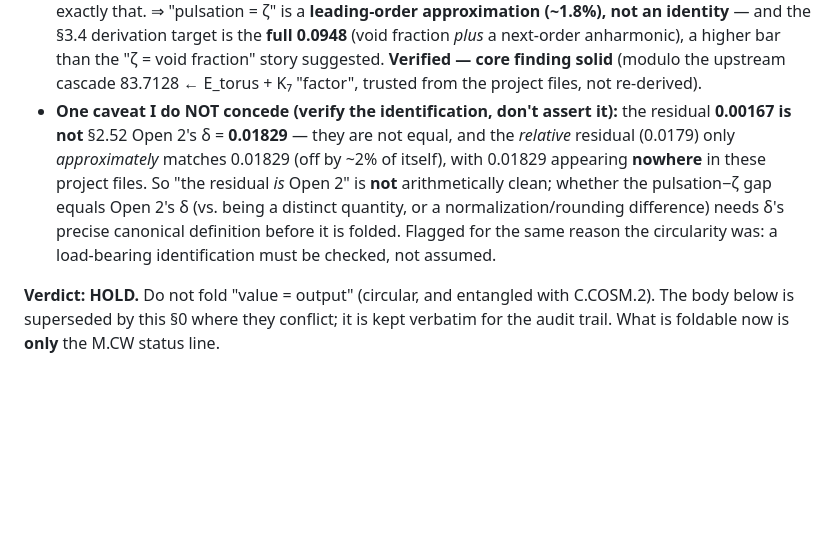
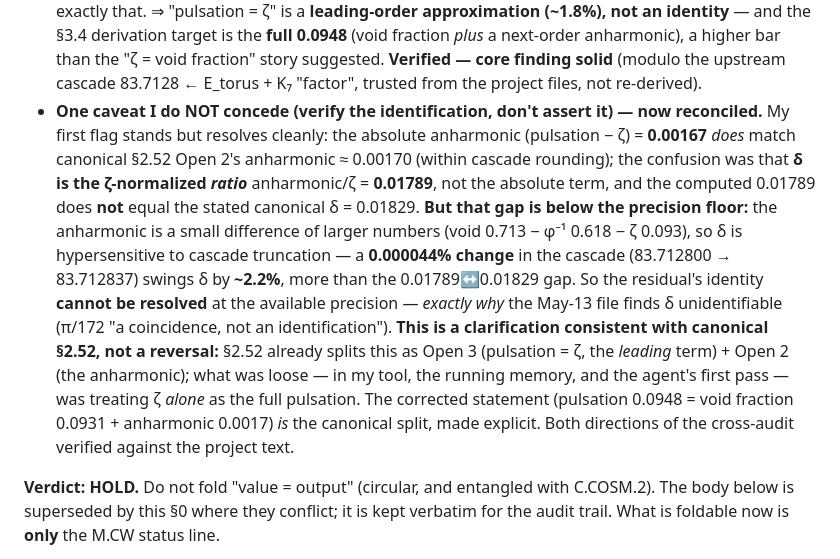
Before and after one commit to gifgaf0/gifgaf0.github.io, a Markdown page: reports/SQT_2.52_PULSATION_ZETA_CHECK.md, the part around the change. Rendered like a GitHub page; blank space fills up the shorter version.

Commit message:
§2.52 pulsation=ζ: converged — δ reconciliation + precision-floor (verified independently)
Cross-audit converged both directions. Verified the agent's concession + refinement:
- δ is the ζ-normalized RATIO anharmonic/ζ = 0.01789; the absolute anharmonic
  0.00167 ≈ canonical Open 2's ≈0.00170 (within rounding). My original "0.00167 ≠
  0.01829" flag was right (absolute vs ratio), and even the ratio (0.01789) ≠
  stated δ (0.01829).
- Precision floor (verified): a 0.000044% cascade change (83.712800→83.712837)
  swings δ by ~2.2% (dδ/dcascade=1/ζ=10.74), exceeding the 0.01789↔0.01829 gap. So
  the residual-identity is unresolvable at available precision — exactly why the
  May-13 file finds δ unidentifiable (π/172 a coincidence).
- This is a clarification CONSISTENT with canonical §2.52 (Open 3 = ζ leading +
  Open 2 = anharmonic), not a reversal; the loose step was treating ζ alone as the
  full pulsation.

Net: HOLD; corrected status (M.CW-legal ratio; pulsation 0.0948 = void 0.0931 +
anharmonic 0.0017, NOT pulsation=ζ identity; three open flags) is the honest
closing characterization of the §3.4 dynamical frontier. Explicitly not a
value-output.

https://claude.ai/code/session_015RYKQJaXbyKG9HvZmUTNKT

```diff
--- a/reports/SQT_2.52_PULSATION_ZETA_CHECK.md
+++ b/reports/SQT_2.52_PULSATION_ZETA_CHECK.md
@@ -49,15 +49,25 @@ value-output check is circular.** I verified it independently and **concur fully
   the "ζ = void fraction" story suggested. **Verified — core finding solid**
   (modulo the upstream cascade 83.7128 ← E_torus + K₇ "factor", trusted from the
   project files, not re-derived).
-- **One caveat I do NOT concede (verify the identification, don't assert it):** the
-  residual **0.00167 is not** §2.52 Open 2's δ = **0.01829** — they are not equal,
-  and the *relative* residual (0.0179) only *approximately* matches 0.01829 (off by
-  ~2% of itself), with 0.01829 appearing **nowhere** in these project files. So
-  "the residual *is* Open 2" is **not** arithmetically clean; whether the
-  pulsation−ζ gap equals Open 2's δ (vs. being a distinct quantity, or a
-  normalization/rounding difference) needs δ's precise canonical definition before
-  it is folded. Flagged for the same reason the circularity was: a load-bearing
-  identification must be checked, not assumed.
+- **One caveat I do NOT concede (verify the identification, don't assert it) —
+  now reconciled.** My first flag stands but resolves cleanly: the absolute
+  anharmonic (pulsation − ζ) = **0.00167** *does* match canonical §2.52 Open 2's
+  anharmonic ≈ 0.00170 (within cascade rounding); the confusion was that **δ is the
+  ζ-normalized *ratio*** anharmonic/ζ = **0.01789**, not the absolute term, and the
+  computed 0.01789 does **not** equal the stated canonical δ = 0.01829. **But that
+  gap is below the precision floor:** the anharmonic is a small difference of larger
+  numbers (void 0.713 − φ⁻¹ 0.618 − ζ 0.093), so δ is hypersensitive to cascade
+  truncation — a **0.000044% change** in the cascade (83.712800 → 83.712837) swings
+  δ by **~2.2%**, more than the 0.01789↔0.01829 gap. So the residual's identity
+  **cannot be resolved** at the available precision — *exactly why* the May-13 file
+  finds δ unidentifiable (π/172 "a coincidence, not an identification"). **This is a
+  clarification consistent with canonical §2.52, not a reversal:** §2.52 already
+  splits this as Open 3 (pulsation = ζ, the *leading* term) + Open 2 (the
+  anharmonic); what was loose — in my tool, the running memory, and the agent's
+  first pass — was treating ζ *alone* as the full pulsation. The corrected statement
+  (pulsation 0.0948 = void fraction 0.0931 + anharmonic 0.0017) *is* the canonical
+  split, made explicit. Both directions of the cross-audit verified against the
+  project text.
 
 **Verdict: HOLD.** Do not fold "value = output" (circular, and entangled with
 C.COSM.2). The body below is superseded by this §0 where they conflict; it is kept
```
